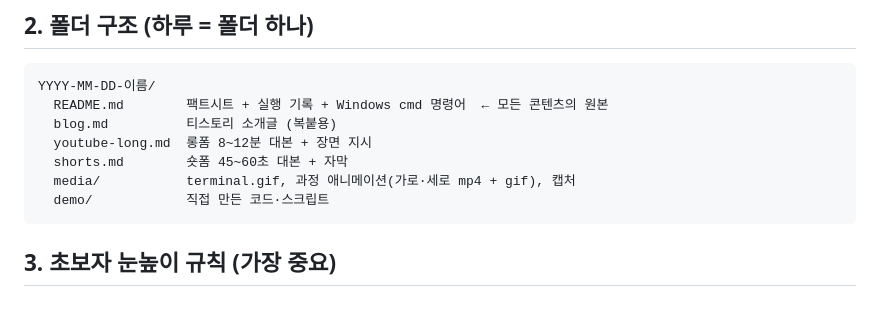
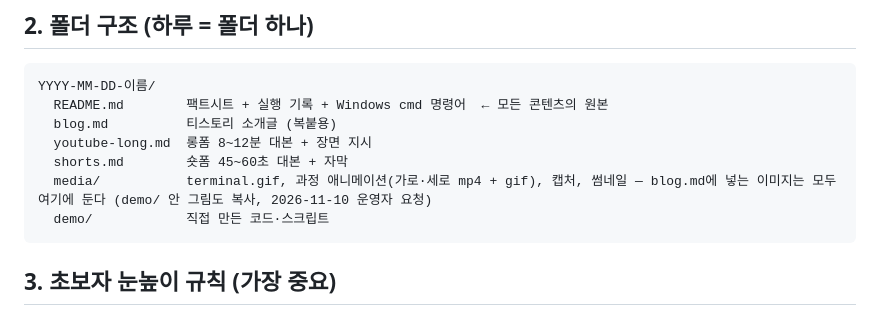
Before and after one commit to codekimmy/daily-github-pick, a Markdown page: GUIDE.md, the part around the change. Drawn GitHub-style.

````diff
--- a/GUIDE.md
+++ b/GUIDE.md
@@ -24,7 +24,7 @@ YYYY-MM-DD-이름/
   blog.md          티스토리 소개글 (복붙용)
   youtube-long.md  롱폼 8~12분 대본 + 장면 지시
   shorts.md        숏폼 45~60초 대본 + 자막
-  media/           terminal.gif, 과정 애니메이션(가로·세로 mp4 + gif), 캡처
+  media/           terminal.gif, 과정 애니메이션(가로·세로 mp4 + gif), 캡처, 썸네일 — blog.md에 넣는 이미지는 모두 여기에 둔다 (demo/ 안 그림도 복사, 2026-11-10 운영자 요청)
   demo/            직접 만든 코드·스크립트
 ```
 
````
Also changed, not shown: 2026-11-10-wordcloud/README.md (+2 -2 lines), 2026-11-10-wordcloud/blog.md (+15 -7 lines), 2026-11-10-wordcloud/media/02_한글_기본글꼴.png (added), 2026-11-10-wordcloud/media/04_명사만.png (added), 2026-11-10-wordcloud/media/07_하트모양.png (added).
